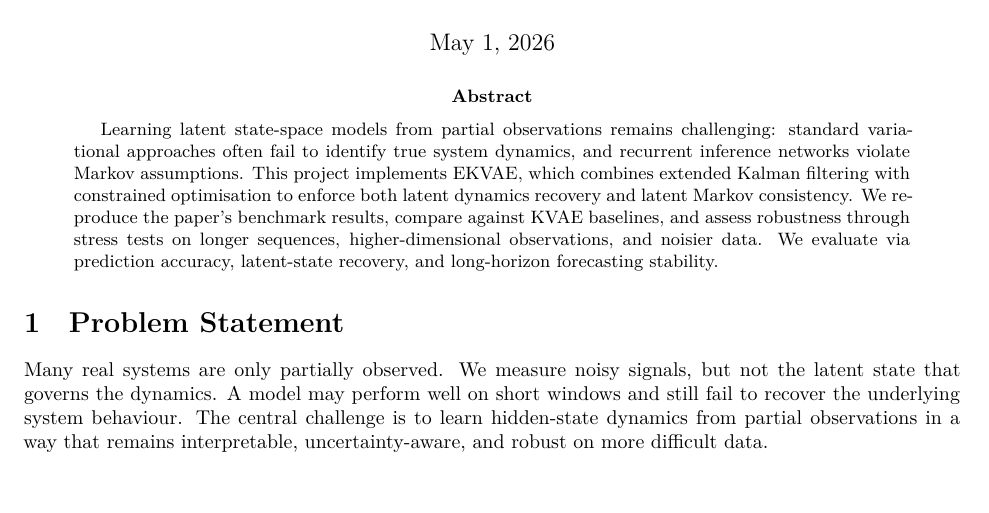
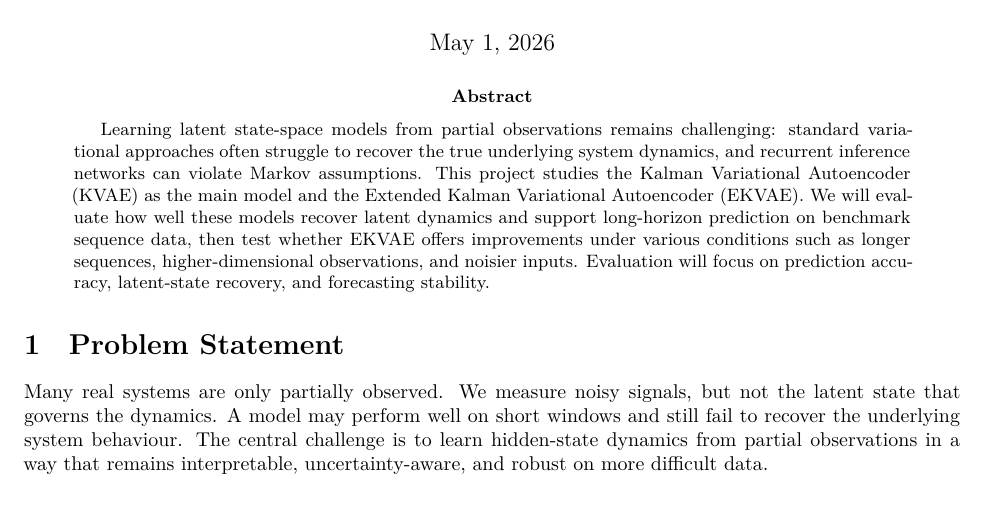
Before and after one commit to KaiVanNiekerk/Project, a Quarto document (Proposal/proposal.qmd): part of page 1 of 6, cut so that both start at the same text. Rendered offline with R 4.5, knitr and Pandoc in place of Quarto, then LaTeX, with nearby package versions.

Commit message:
changed the abstract

```diff
--- a/Proposal/proposal.qmd
+++ b/Proposal/proposal.qmd
@@ -13,7 +13,7 @@ format:
     fontsize: 11pt
     geometry: margin=1in
     number-sections: true
-abstract: "Learning latent state-space models from partial observations remains challenging: standard variational approaches often fail to identify true system dynamics, and recurrent inference networks violate Markov assumptions. This project implements EKVAE, which combines extended Kalman filtering with constrained optimisation to enforce both latent dynamics recovery and latent Markov consistency. We reproduce the paper's benchmark results, compare against KVAE baselines, and assess robustness through stress tests on longer sequences, higher-dimensional observations, and noisier data. We evaluate via prediction accuracy, latent-state recovery, and long-horizon forecasting stability."
+abstract: "Learning latent state-space models from partial observations remains challenging: standard variational approaches often struggle to recover the true underlying system dynamics, and recurrent inference networks can violate Markov assumptions. This project studies the Kalman Variational Autoencoder (KVAE) as the main model and the Extended Kalman Variational Autoencoder (EKVAE). We will evaluate how well these models recover latent dynamics and support long-horizon prediction on benchmark sequence data, then test whether EKVAE offers improvements under various conditions such as longer sequences, higher-dimensional observations, and noisier inputs. Evaluation will focus on prediction accuracy, latent-state recovery, and forecasting stability."
 ---
 
 # Problem Statement
```
